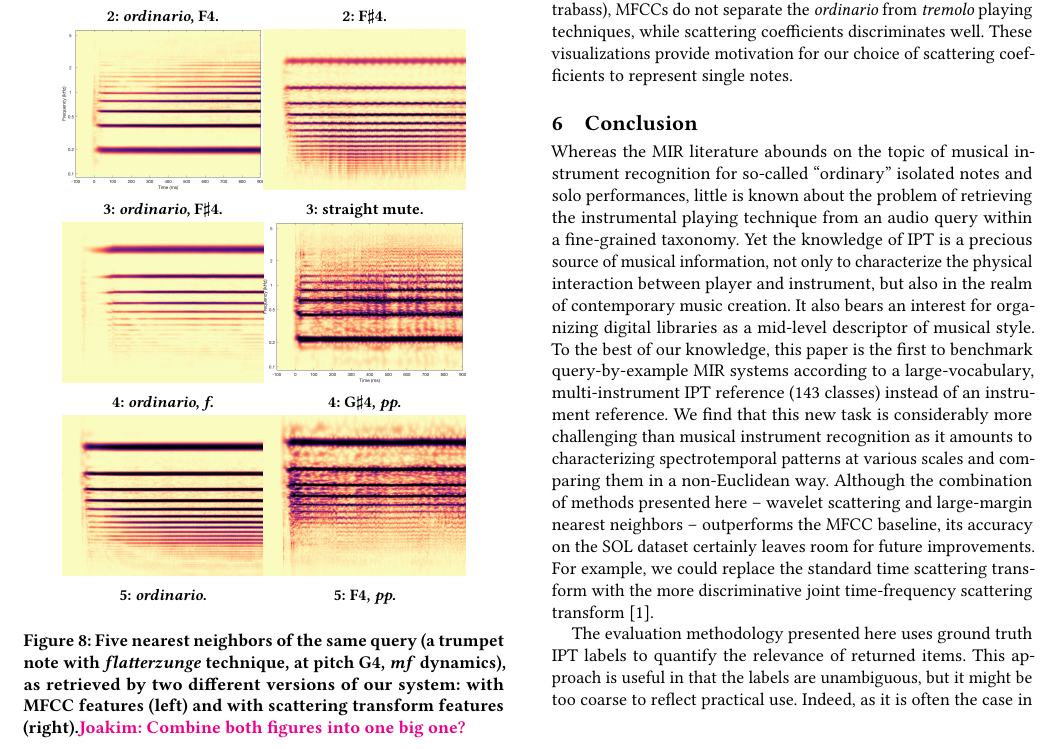
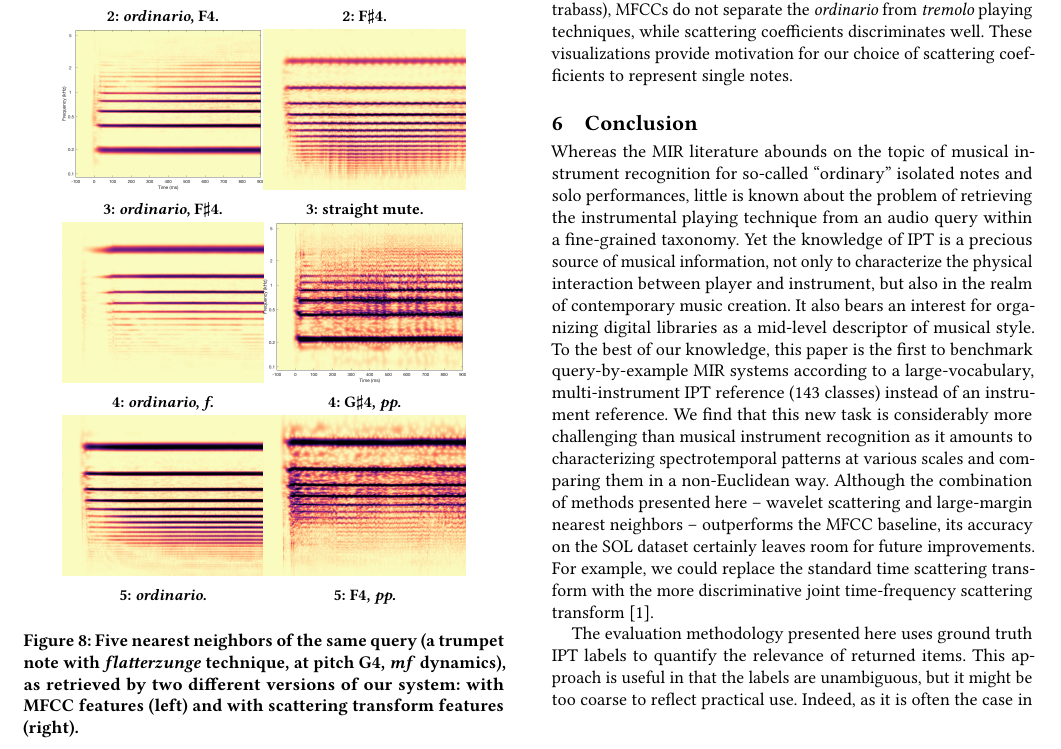
Before and after one commit to mathieulagrange/dlfm2018, a LaTeX paper (dlfm2018_draft/lostanlen2018dlfm.tex, which reads dlfm2018_draft/samplebody-conf.tex): part of page 8 of 11, cut so that both start at the same text. Compiled offline with pdfLaTeX.

Commit message:
Remove unneeded comment

```diff
--- a/dlfm2018_draft/samplebody-conf.tex
+++ b/dlfm2018_draft/samplebody-conf.tex
@@ -538,7 +538,6 @@ In particular, it appears that increasing $T$ above \SI{25}{\milli\second} is on
 
         \caption{Five nearest neighbors of the same query (a trumpet note with \emph{flatterzunge} technique, at pitch G4, \emph{mf} dynamics), as retrieved by two different versions of our system: with MFCC features (left) and with scattering transform features (right).%
 %The caption of each subfigure denotes the musical attribute(s) that differ from those of the query: mute, playing technique, pitch, and dynamics.
-\ja{Combine both figures into one big one?}
 }\label{fig:demo-extended}
 \end{figure}
 
```
